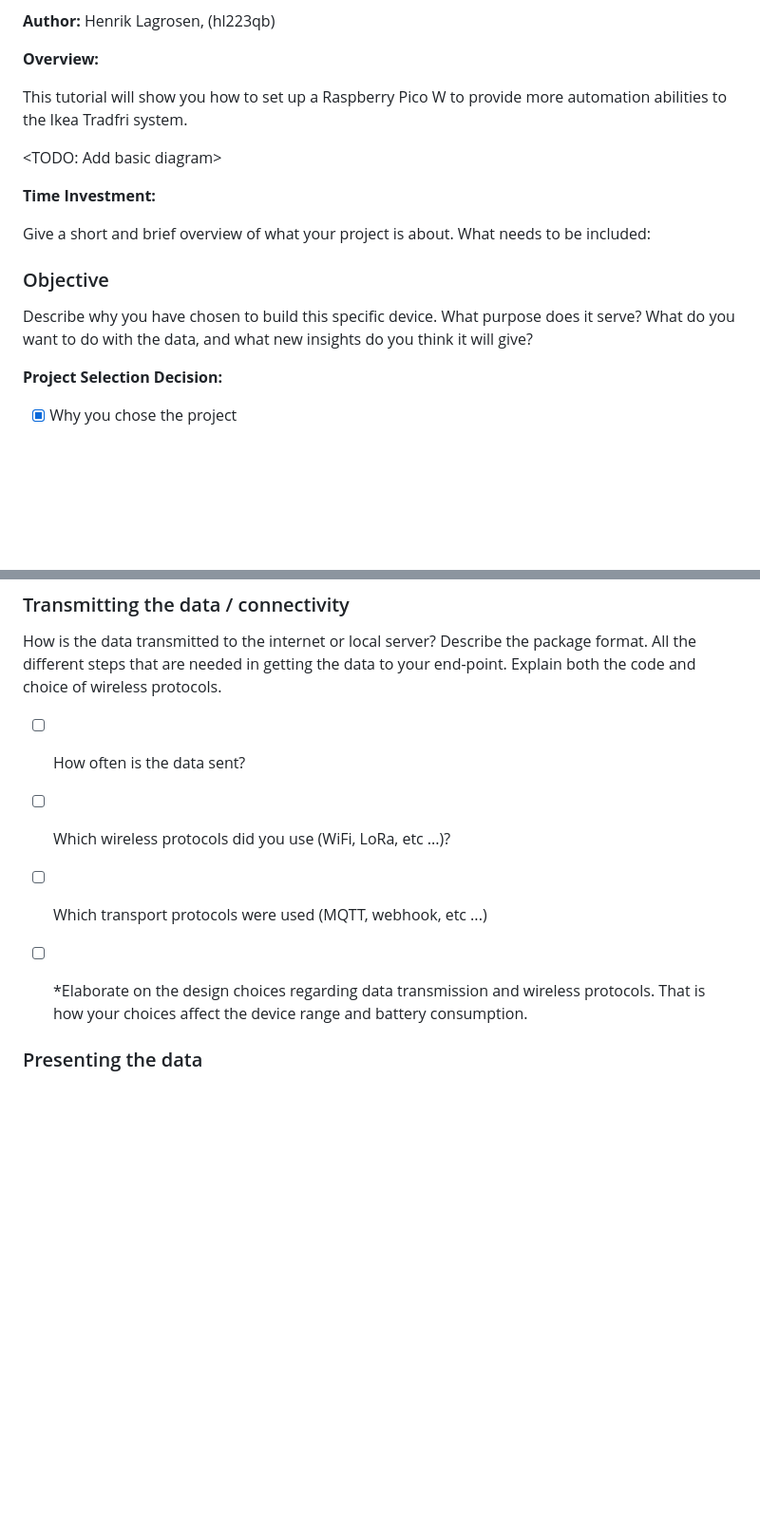
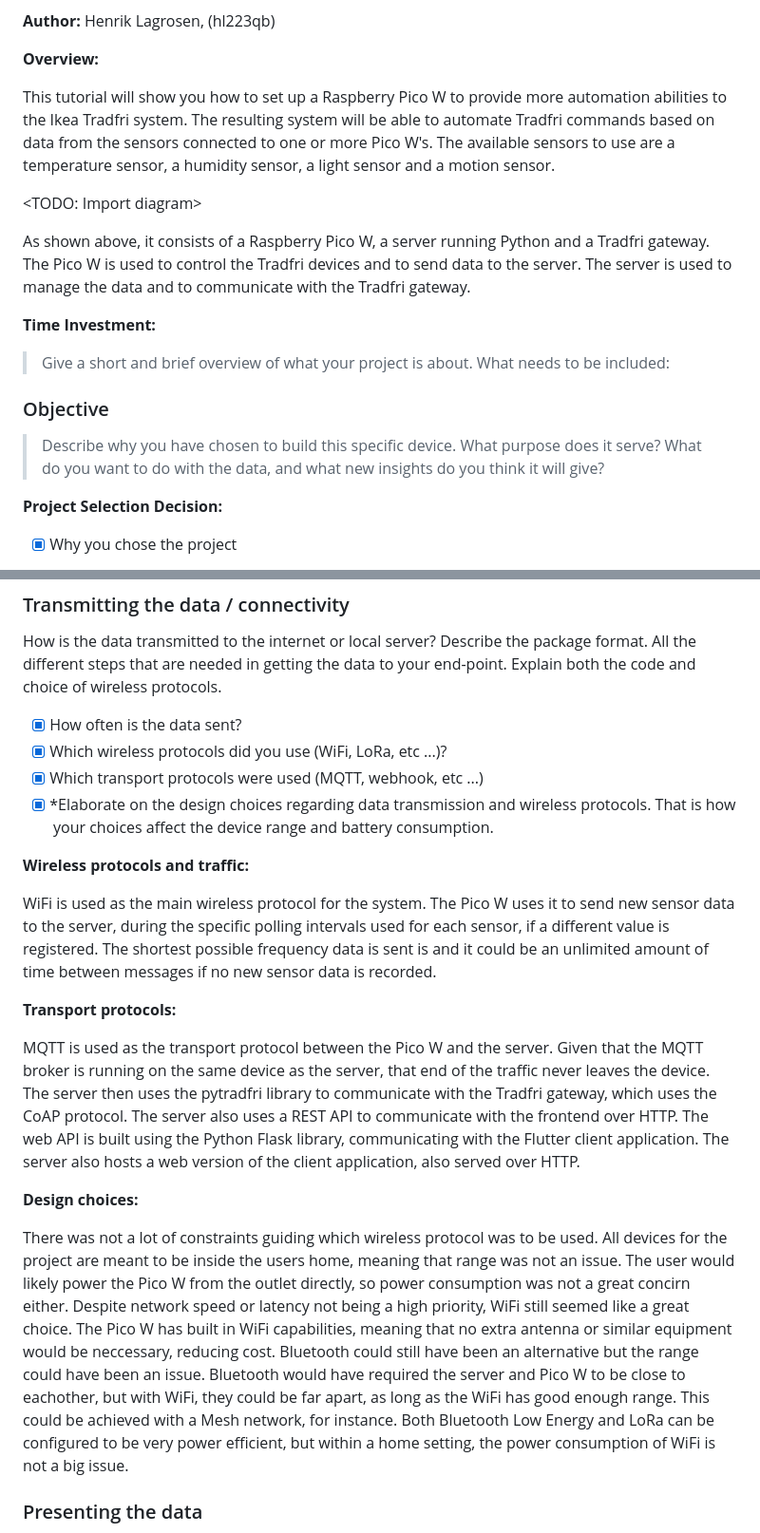
Before and after one commit to helagro/Applied-IoT, a Markdown page: README.md, 2 parts joined by grey strips. Shown: that part at 95% size. GitHub-like rendering; blank space fills up the shorter version.

```diff
--- a/README.md
+++ b/README.md
@@ -8,19 +8,21 @@
 
 **Overview:**
 
-This tutorial will show you how to set up a Raspberry Pico W to provide more automation abilities to the Ikea Tradfri system.
+This tutorial will show you how to set up a Raspberry Pico W to provide more automation abilities to the Ikea Tradfri system. The resulting system will be able to automate Tradfri commands based on data from the sensors connected to one or more Pico W's. The available sensors to use are a temperature sensor, a humidity sensor, a light sensor and a motion sensor.
 
-<TODO: Add basic diagram>
+<TODO: Import diagram>
+
+As shown above, it consists of a Raspberry Pico W, a server running Python and a Tradfri gateway. The Pico W is used to control the Tradfri devices and to send data to the server. The server is used to manage the data and to communicate with the Tradfri gateway.
 
 **Time Investment:**
 
-Give a short and brief overview of what your project is about.
-What needs to be included:
+> Give a short and brief overview of what your project is about.
+> What needs to be included:
 
 
 ### Objective
 
-Describe why you have chosen to build this specific device. What purpose does it serve? What do you want to do with the data, and what new insights do you think it will give?
+> Describe why you have chosen to build this specific device. What purpose does it serve? What do you want to do with the data, and what new insights do you think it will give?
 
 **Project Selection Decision:**
 - [x] Why you chose the project
@@ -129,11 +131,22 @@ s.send(package)
 How is the data transmitted to the internet or local server? Describe the package format. All the different steps that are needed in getting the data to your end-point. Explain both the code and choice of wireless protocols.
 
 
-- [ ] How often is the data sent?
-- [ ] Which wireless protocols did you use (WiFi, LoRa, etc ...)?
-- [ ] Which transport protocols were used (MQTT, webhook, etc ...)
-- [ ] *Elaborate on the design choices regarding data transmission and wireless protocols. That is how your choices affect the device range and battery consumption.
+- [x] How often is the data sent?
+- [x] Which wireless protocols did you use (WiFi, LoRa, etc ...)?
+- [x] Which transport protocols were used (MQTT, webhook, etc ...)
+- [x] *Elaborate on the design choices regarding data transmission and wireless protocols. That is how your choices affect the device range and battery consumption.
 
+**Wireless protocols and traffic:**
+
+WiFi is used as the main wireless protocol for the system. The Pico W uses it to send new sensor data to the server, during the specific polling intervals used for each sensor, if a different value is registered. The shortest possible frequency data is sent is <TODO> and it could be an unlimited amount of time between messages if no new sensor data is recorded.
+
+**Transport protocols:**
+
+MQTT is used as the transport protocol between the Pico W and the server. Given that the MQTT broker is running on the same device as the server, that end of the traffic never leaves the device. The server then uses the pytradfri library to communicate with the Tradfri gateway, which uses the CoAP protocol. The server also uses a REST API to communicate with the frontend over HTTP. The web API is built using the Python Flask library, communicating with the Flutter client application. The server also hosts a web version of the client application, also served over HTTP.
+
+**Design choices:**
+
+There was not a lot of constraints guiding which wireless protocol was to be used. All devices for the project are meant to be inside the users home, meaning that range was not an issue. The user would likely power the Pico W from the outlet directly, so power consumption was not a great concirn either. Despite network speed or latency not being a high priority, WiFi still seemed like a great choice. The Pico W has built in WiFi capabilities, meaning that no extra antenna or similar equipment would be neccessary, reducing cost. Bluetooth could still have been an alternative but the range could have been an issue. Bluetooth would have required the server and Pico W to be close to eachother, but with WiFi, they could be far apart, as long as the WiFi has good enough range. This could be achieved with a Mesh network, for instance. Both Bluetooth Low Energy and LoRa can be configured to be very power efficient, but within a home setting, the power consumption of WiFi is not a big issue.
 
 ### Presenting the data
 
```
